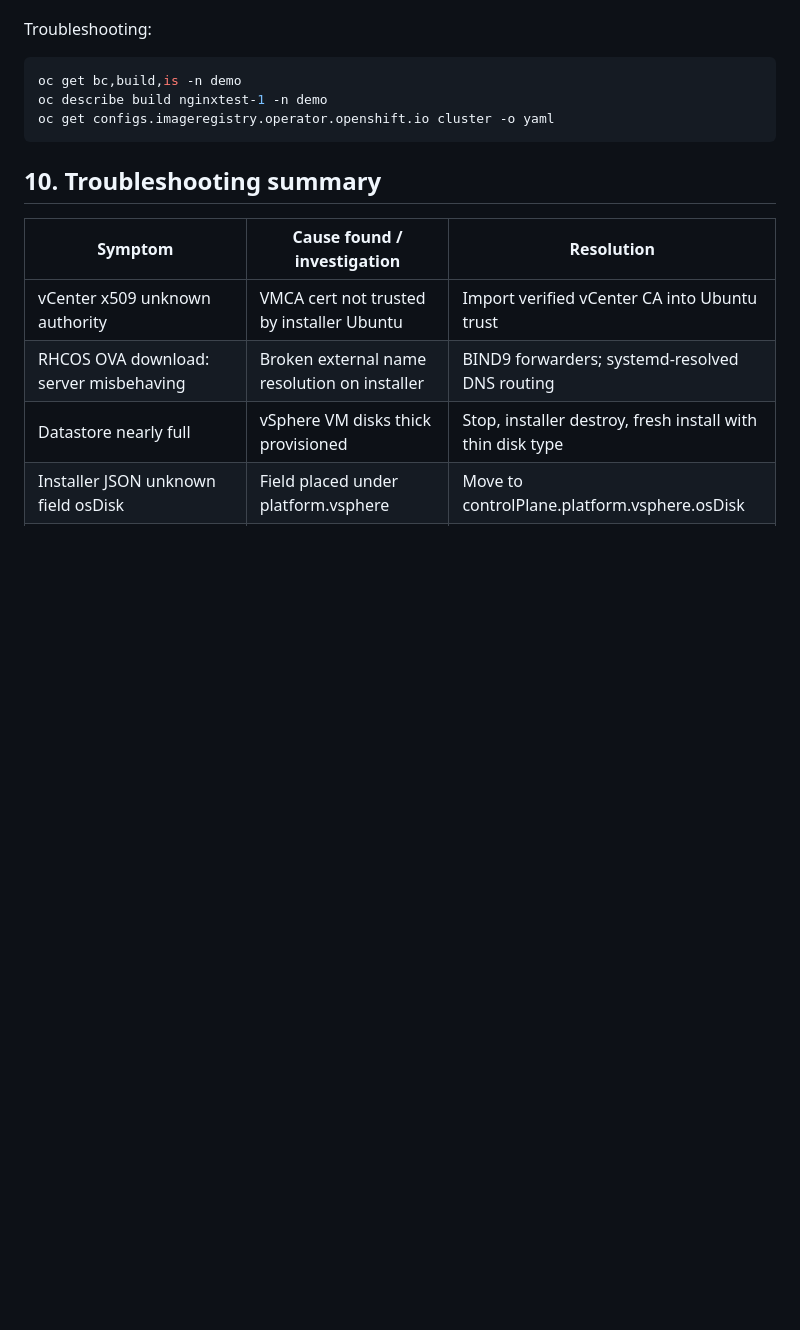
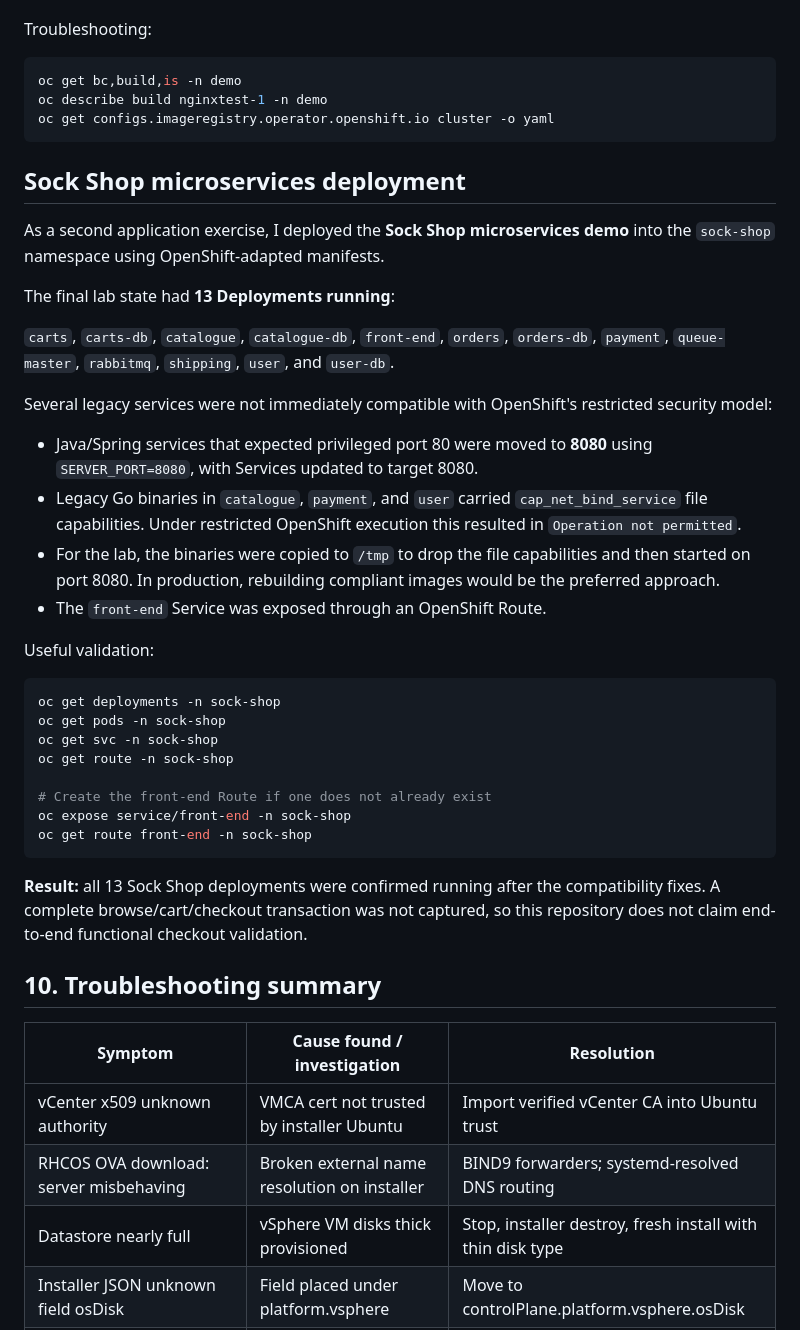
Before and after one commit to MahesanT/Openshift-on-VMware, a Markdown page: README.md, the part around the change. Rendered like a GitHub page; blank space fills up the shorter version.

Commit message:
Document Sock Shop microservices deployment

```diff
--- a/README.md
+++ b/README.md
@@ -497,6 +497,36 @@ oc describe build nginxtest-1 -n demo
 oc get configs.imageregistry.operator.openshift.io cluster -o yaml
 ~~~
 
+## Sock Shop microservices deployment
+
+As a second application exercise, I deployed the **Sock Shop microservices demo** into the `sock-shop` namespace using OpenShift-adapted manifests.
+
+The final lab state had **13 Deployments running**:
+
+`carts`, `carts-db`, `catalogue`, `catalogue-db`, `front-end`, `orders`, `orders-db`, `payment`, `queue-master`, `rabbitmq`, `shipping`, `user`, and `user-db`.
+
+Several legacy services were not immediately compatible with OpenShift's restricted security model:
+
+- Java/Spring services that expected privileged port 80 were moved to **8080** using `SERVER_PORT=8080`, with Services updated to target 8080.
+- Legacy Go binaries in `catalogue`, `payment`, and `user` carried `cap_net_bind_service` file capabilities. Under restricted OpenShift execution this resulted in `Operation not permitted`.
+- For the lab, the binaries were copied to `/tmp` to drop the file capabilities and then started on port 8080. In production, rebuilding compliant images would be the preferred approach.
+- The `front-end` Service was exposed through an OpenShift Route.
+
+Useful validation:
+
+~~~bash
+oc get deployments -n sock-shop
+oc get pods -n sock-shop
+oc get svc -n sock-shop
+oc get route -n sock-shop
+
+# Create the front-end Route if one does not already exist
+oc expose service/front-end -n sock-shop
+oc get route front-end -n sock-shop
+~~~
+
+**Result:** all 13 Sock Shop deployments were confirmed running after the compatibility fixes. A complete browse/cart/checkout transaction was not captured, so this repository does not claim end-to-end functional checkout validation.
+
 ## 10. Troubleshooting summary
 
 | Symptom | Cause found / investigation | Resolution |
```
